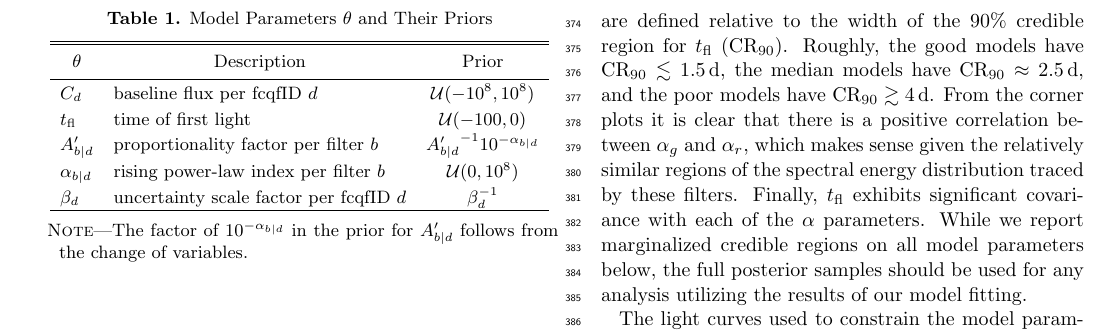
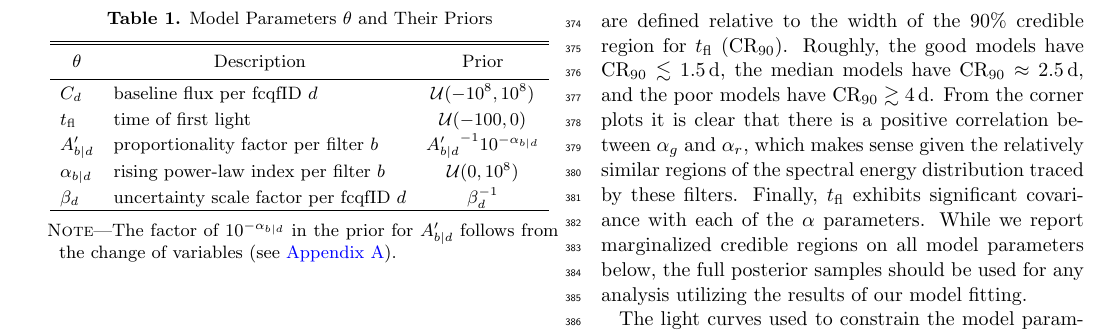
Before and after one commit to adamamiller/ztf_early_Ia_2018, a LaTeX paper (paper/ztf_ia_rise.tex, which reads paper/tables/prior.tex): part of page 5 of 25, cut so that both start at the same text. Compiled offline with pdfLaTeX.

Commit message:
ENH: refer to appendix on change of variables

```diff
--- a/paper/tables/prior.tex
+++ b/paper/tables/prior.tex
@@ -12,6 +12,6 @@ $A^\prime_{b\mid d}$ & proportionality factor per filter $b$ & ${A^\prime_{b\mid
 $\alpha_{b\mid d}$ & rising power-law index per filter $b$ & $\mathcal{U}(0,10^8)$ \\
 $\beta_{d}$ & uncertainty scale factor per fcqfID $d$ & $\beta_{d}^{-1}$ \\
 \enddata
-\tablecomments{The factor of $10^{-\alpha_{b\mid d}}$ in the prior for $A^\prime_{b\mid d}$ follows from the change of variables.
+\tablecomments{The factor of $10^{-\alpha_{b\mid d}}$ in the prior for $A^\prime_{b\mid d}$ follows from the change of variables (see \ref{sec:prior}).
 }
 \end{deluxetable}
```
